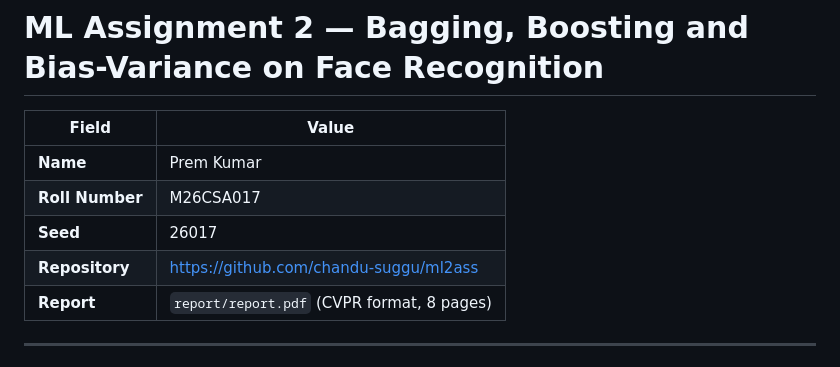
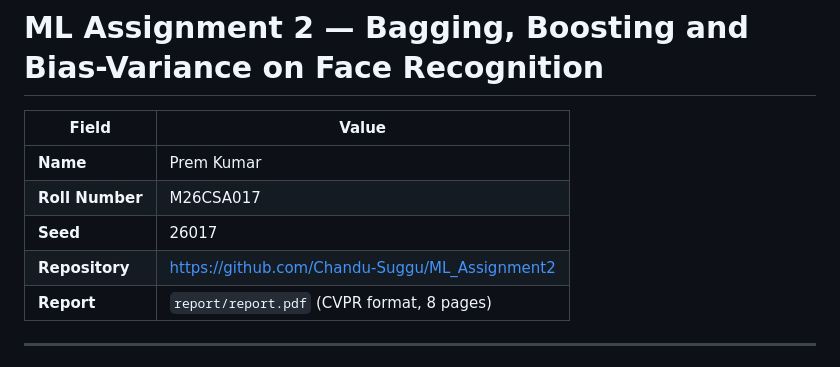
Before and after one commit to Chandu-Suggu/ML_Assignment2, a Markdown page: README.md, the part around the change. GitHub-like rendering.

```diff
--- a/README.md
+++ b/README.md
@@ -5,7 +5,7 @@
 | **Name** | Prem Kumar |
 | **Roll Number** | M26CSA017 |
 | **Seed** | 26017 |
-| **Repository** | https://github.com/chandu-suggu/ml2ass |
+| **Repository** | https://github.com/Chandu-Suggu/ML_Assignment2 |
 | **Report** | `report/report.pdf` (CVPR format, 8 pages) |
 
 ---
```
